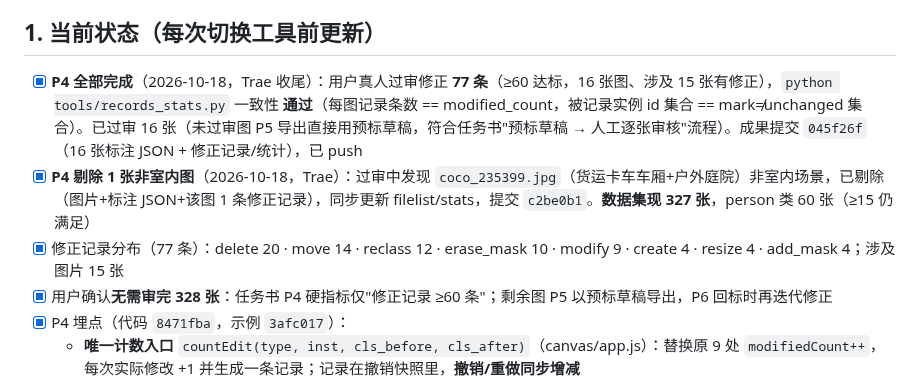
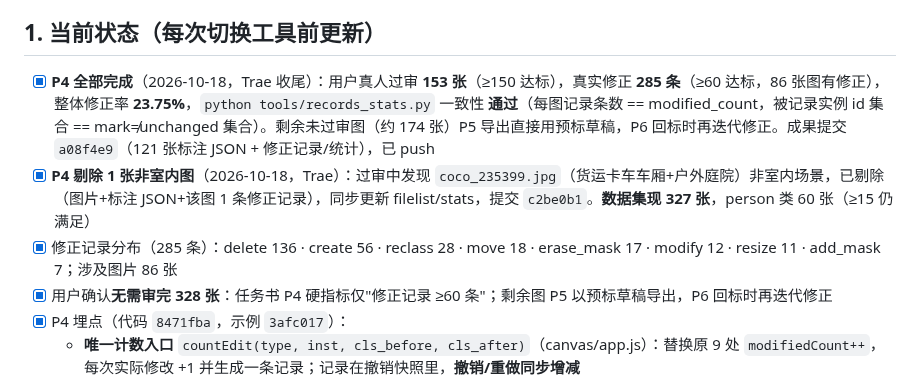
Before and after one commit to beilun1/imglabel, a Markdown page: CONTEXT.md, the part around the change. Rendered like a GitHub page.

Commit message:
CONTEXT: P4 完成节点更新（过审153/修正285/修正率23.75%），准备进入 P5

```diff
--- a/CONTEXT.md
+++ b/CONTEXT.md
@@ -12,9 +12,9 @@
 
 ## 1. 当前状态（每次切换工具前更新）
 
-- [x] **P4 全部完成**（2026-10-18，Trae 收尾）：用户真人过审修正 **77 条**（≥60 达标，16 张图、涉及 15 张有修正），`python tools/records_stats.py` 一致性 **通过**（每图记录条数 == modified_count，被记录实例 id 集合 == mark≠unchanged 集合）。已过审 16 张（未过审图 P5 导出直接用预标草稿，符合任务书"预标草稿 → 人工逐张审核"流程）。成果提交 `045f26f`（16 张标注 JSON + 修正记录/统计），已 push
+- [x] **P4 全部完成**（2026-10-18，Trae 收尾）：用户真人过审 **153 张**（≥150 达标），真实修正 **285 条**（≥60 达标，86 张图有修正），整体修正率 **23.75%**，`python tools/records_stats.py` 一致性 **通过**（每图记录条数 == modified_count，被记录实例 id 集合 == mark≠unchanged 集合）。剩余未过审图（约 174 张）P5 导出直接用预标草稿，P6 回标时再迭代修正。成果提交 `a08f4e9`（121 张标注 JSON + 修正记录/统计），已 push
 - [x] **P4 剔除 1 张非室内图**（2026-10-18，Trae）：过审中发现 `coco_235399.jpg`（货运卡车车厢+户外庭院）非室内场景，已剔除（图片+标注 JSON+该图 1 条修正记录），同步更新 filelist/stats，提交 `c2be0b1`。**数据集现 327 张**，person 类 60 张（≥15 仍满足）
-- [x] 修正记录分布（77 条）：delete 20 · move 14 · reclass 12 · erase_mask 10 · modify 9 · create 4 · resize 4 · add_mask 4；涉及图片 15 张
+- [x] 修正记录分布（285 条）：delete 136 · create 56 · reclass 28 · move 18 · erase_mask 17 · modify 12 · resize 11 · add_mask 7；涉及图片 86 张
 - [x] 用户确认**无需审完 328 张**：任务书 P4 硬指标仅"修正记录 ≥60 条"；剩余图 P5 以预标草稿导出，P6 回标时再迭代修正
 - [x] P4 埋点（代码 `8471fba`，示例 `3afc017`）：
   - **唯一计数入口** `countEdit(type, inst, cls_before, cls_after)`（canvas/app.js）：替换原 9 处 `modifiedCount++`，每次实际修改 +1 并生成一条记录；记录在撤销快照里，**撤销/重做同步增减**
```
